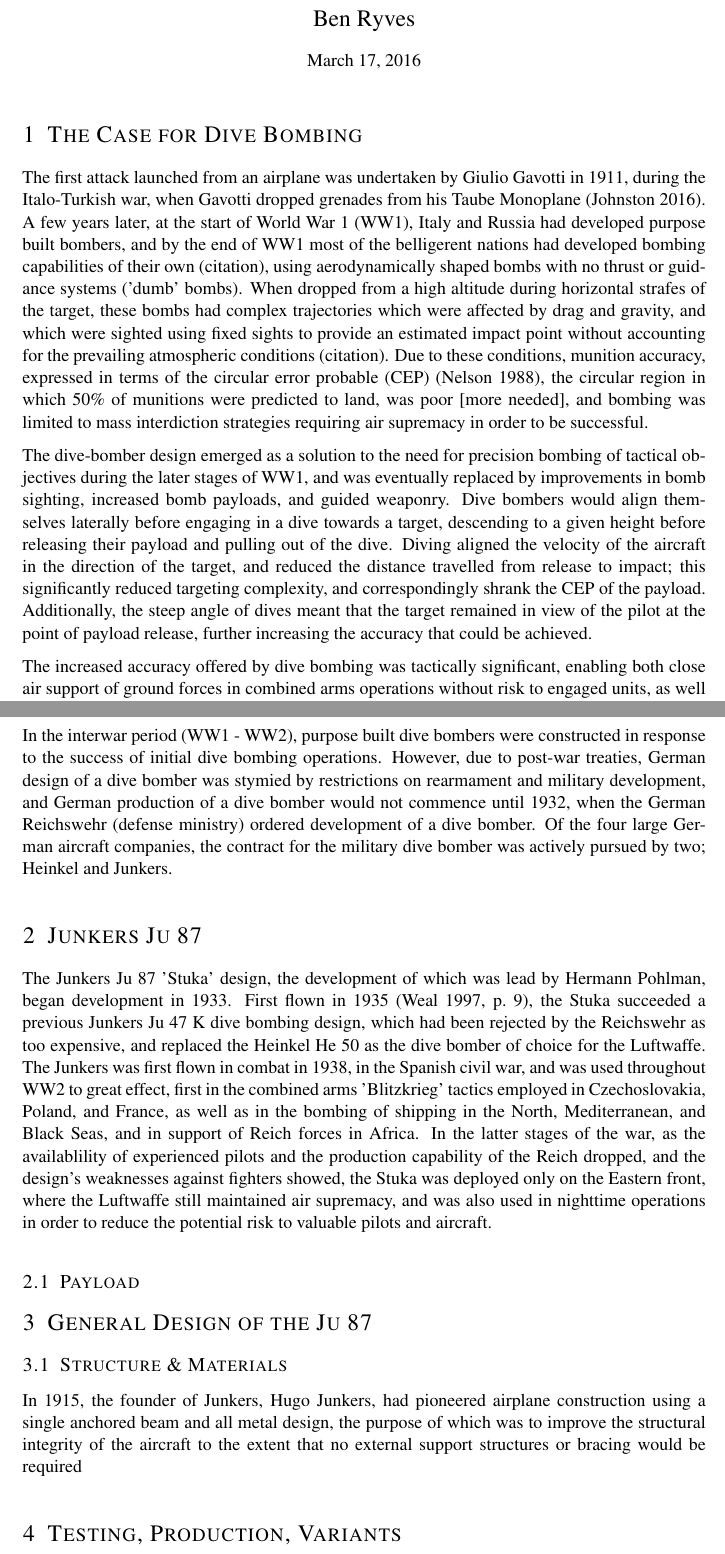
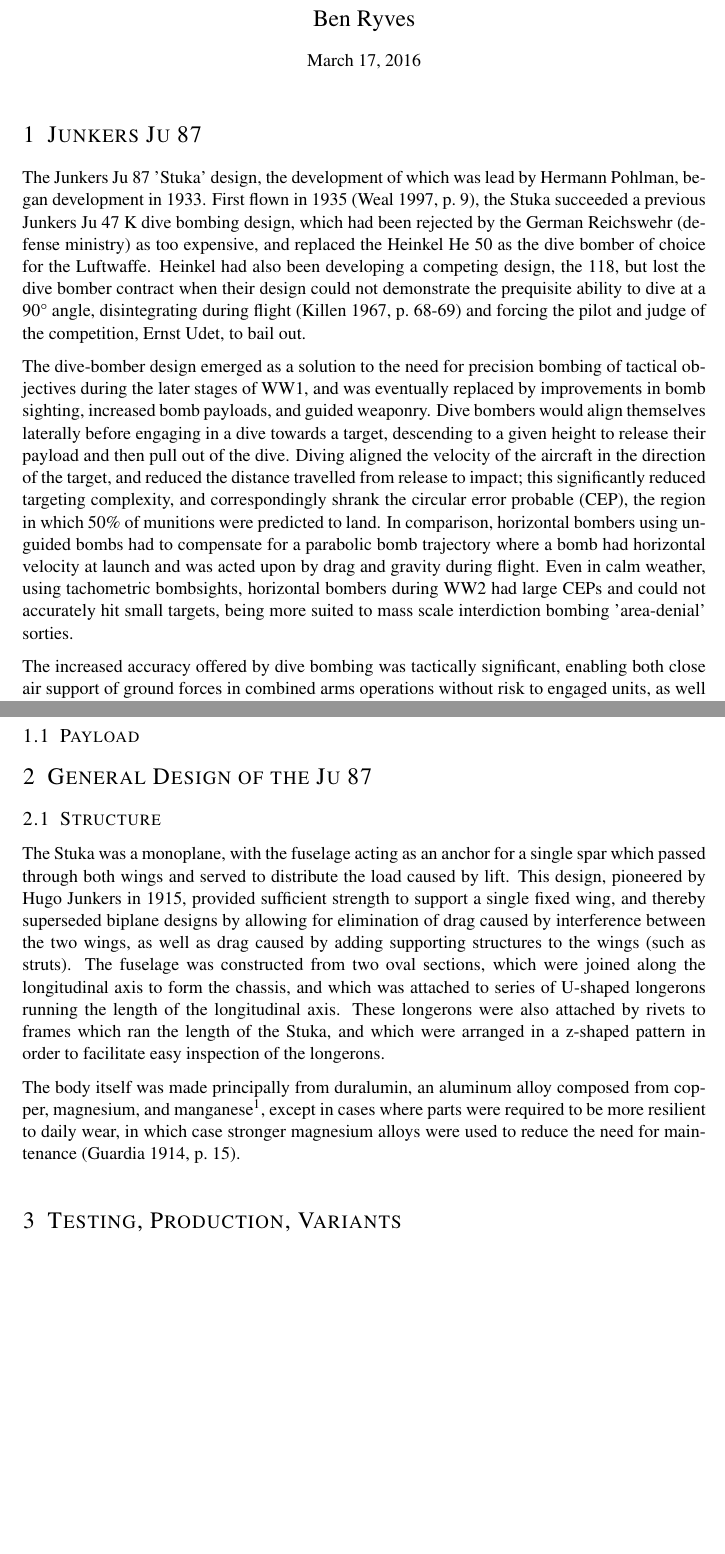
Before and after one commit to Smeb/aero_report, a LaTeX document (aero_report.tex, which reads aero_report.bib): two parts of pages 1 and 2 of 3, joined at a grey line, cut so that both start at the same text, the shorter picture padded with empty space. Compiled offline with pdfLaTeX.

Commit message:
post mpeb commit

```diff
--- a/aero_report.bib
+++ b/aero_report.bib
@@ -56,0 +76 @@
+  year={1914},
--- a/aero_report.tex
+++ b/aero_report.tex
@@ -8,6 +8,7 @@
 \usepackage{parskip}
 \usepackage{sectsty}
 \usepackage{enumitem}
+\usepackage{textcomp}
 \usepackage{url}
 \usepackage[
   backend=biber,
@@ -52,39 +53,37 @@
 
 % development of bombers - need for precision
 % development of dive bombers
-\section{The Case for Dive Bombing}
+\section{Junkers Ju 87}
 
-The first attack launched from an airplane was undertaken by Giulio
-Gavotti in 1911, during the Italo-Turkish war, when Gavotti dropped
-grenades from his Taube Monoplane \autocite{bbc11}. A few years later,
-at the start of World War 1 (WW1), Italy and Russia had developed purpose
-built bombers, and by the end of WW1 most of the belligerent nations
-had developed bombing capabilities of their own (citation), using
-aerodynamically shaped bombs with no thrust or guidance systems ('dumb'
-bombs). When dropped from a
-high altitude during horizontal strafes of the target, these bombs had
-complex trajectories which were affected by drag and gravity, and
-which were sighted using fixed sights to provide an estimated impact point
-without accounting for the prevailing atmospheric conditions
-(citation). Due to these conditions, munition accuracy, expressed in
-terms of the  circular error probable (CEP) \autocite{cep88}, the
-circular region in which 50\% of munitions were predicted to land, was
-poor [more needed], and bombing was limited to mass interdiction strategies
-requiring air supremacy in order to be successful.
+The Junkers Ju 87 'Stuka' design, the development of
+which was lead by Hermann Pohlman, began development in 1933. First flown
+in 1935 \autocite[p.~9]{weal97}, the Stuka succeeded a previous
+Junkers Ju 47 K dive bombing design, which had been rejected by the
+German Reichswehr (defense ministry) as too expensive, and replaced the
+Heinkel He 50 as the dive bomber of choice for the Luftwaffe. Heinkel
+had also been developing a competing design, the 118, but lost the dive
+bomber contract when their design could not demonstrate the prequisite
+ability to dive at a 90\textdegree\ angle, disintegrating during flight
+\autocite[p.~68-69]{killen67} and forcing the pilot and judge of the
+competition, Ernst Udet, to bail out.
 
 The dive-bomber design emerged as a solution to the need for precision
 bombing of tactical objectives during the later stages of
 WW1, and was eventually replaced by improvements in bomb sighting,
 increased bomb payloads, and guided weaponry. Dive bombers would align themselves
 laterally before engaging in a dive towards a target,
-descending to a given height before releasing their payload and pulling
+descending to a given height to release their payload and then pull
 out of the dive. Diving aligned the velocity of the aircraft in the
 direction of the target, and reduced the distance travelled from release
 to impact; this significantly reduced targeting complexity, and
-correspondingly shrank the CEP of the payload. Additionally, the steep angle of dives
-meant that the target remained in view of the pilot at the
-point of payload release, further increasing the accuracy that could be
-achieved.
+correspondingly shrank the circular error probable (CEP), the
+region in which 50\% of munitions were predicted to land. In comparison,
+horizontal bombers using unguided bombs had to compensate for a parabolic
+bomb trajectory where a bomb had horizontal velocity at launch and was
+acted upon by drag and gravity during flight. Even in
+calm weather, using tachometric bombsights, horizontal bombers during
+WW2 had large CEPs and could not accurately hit small targets, being
+more suited to mass scale interdiction bombing 'area-denial' sorties.
 
 The increased accuracy offered by dive bombing was tactically
 significant, enabling both close air support
@@ -98,52 +97,34 @@ enemy fighters, since their diving manoeuvres were predictable and broke from
 protective formations, and they could not match the manoeuvrability or
 speed of fighter craft; this, in addition to improvements in sighting
 technology, lead to the decline of the dive bomber after WW2.
-
-% weird ordering
-
-In the interwar period (WW1 - WW2), purpose built dive bombers were constructed in
-response to the success of initial dive bombing operations. However, due
-to post-war treaties, German design of a dive bomber was
-stymied by restrictions on rearmament and military development, and
-German production of a dive bomber would not commence until 1932, when
-the German Reichswehr (defense ministry) ordered development of a dive
-bomber. Of the four large German aircraft companies, the contract for
-the military dive bomber was actively pursued by two; Heinkel and
-Junkers.
-
-\section{Junkers Ju 87}
-
-The Junkers Ju 87 'Stuka' design, the development of
-which was lead by Hermann Pohlman, began development in 1933. First flown
-in 1935 \autocite[p.~9]{weal97}, the Stuka succeeded a previous
-Junkers Ju 47 K dive bombing design, which had been rejected by the
-Reichswehr as too expensive, and replaced the
-Heinkel He 50 as the dive bomber of choice for the Luftwaffe. The
-Junkers was first flown in combat in 1938, in the Spanish civil war, and
-was used throughout WW2 to great effect, first in the combined arms
-'Blitzkrieg' tactics employed in Czechoslovakia, Poland, and France, as
-well as in the bombing of shipping in the North, Mediterranean, and
-Black Seas, and in support of Reich forces in Africa. In the latter
-stages of the war, as the availablility of experienced pilots and the production capability of the Reich
-dropped, and the design's weaknesses against fighters showed, the Stuka
-was deployed only on the Eastern front, where the Luftwaffe still
-maintained air supremacy, and was also used in nighttime operations in order to
-reduce the potential risk to valuable pilots and aircraft.
-
-% include image of Stuka
-
-% materials
-% shape
-% function
-% range, operational parameters
 \subsection{Payload}
 \section{General Design of the Ju 87}
-\subsection{Structure \& Materials}
-In 1915, the founder of Junkers, Hugo Junkers, had pioneered airplane
-construction using a single anchored beam and all metal design, the
-purpose of which was to improve the structural integrity of the aircraft
-to the extent that no external support structures or bracing would be
-required
+\subsection{Structure}
+The Stuka was a monoplane, with the fuselage acting as an
+anchor for a single spar which passed through both wings and served to
+distribute the load caused by lift.
+This design, pioneered by Hugo Junkers in 1915, provided sufficient
+strength to support a single fixed wing, and thereby superseded
+biplane designs by allowing for elimination of drag caused by interference
+between the two wings, as well as drag caused by adding supporting structures
+to the wings (such as struts). The fuselage was constructed from two oval
+sections, which were joined along the longitudinal axis to form the
+chassis, and which was attached to series of U-shaped longerons running
+the length of the longitudinal axis. These longerons were also attached
+by rivets to frames which ran the length of the Stuka, and which were
+arranged in a z-shaped pattern in order to facilitate easy inspection of
+the longerons.
+
+The body itself was made principally from
+duralumin, an aluminum alloy composed from copper, magnesium, and
+manganese\footnote{Unfortunately, precise values for the alloy could not
+be located, but is likely to have been a composition of 95\% aluminum, 4\%
+copper, 0.5 - 1.0\% manganese, and 0.5 - 1.5\%
+magnesium \autocite[p.~102-103]{wardlaw33}},
+except in cases where parts were required to be more resilient to daily
+wear, in which case stronger magnesium alloys were used to reduce the
+need for maintenance \autocite[p.~15]{guardia14}.
+
 \section{Testing, Production, Variants}
 All Stuka variants featured reversed gull wings, a 'broken nose' [reference]
 hump to the fore of the cockpit, and fixed landing gear with aerodynamic
```
Also changed, not shown: output/aero_report.bbl, output/aero_report.pdf, aero_report.bib (23 more changed lines), 7 other files.
